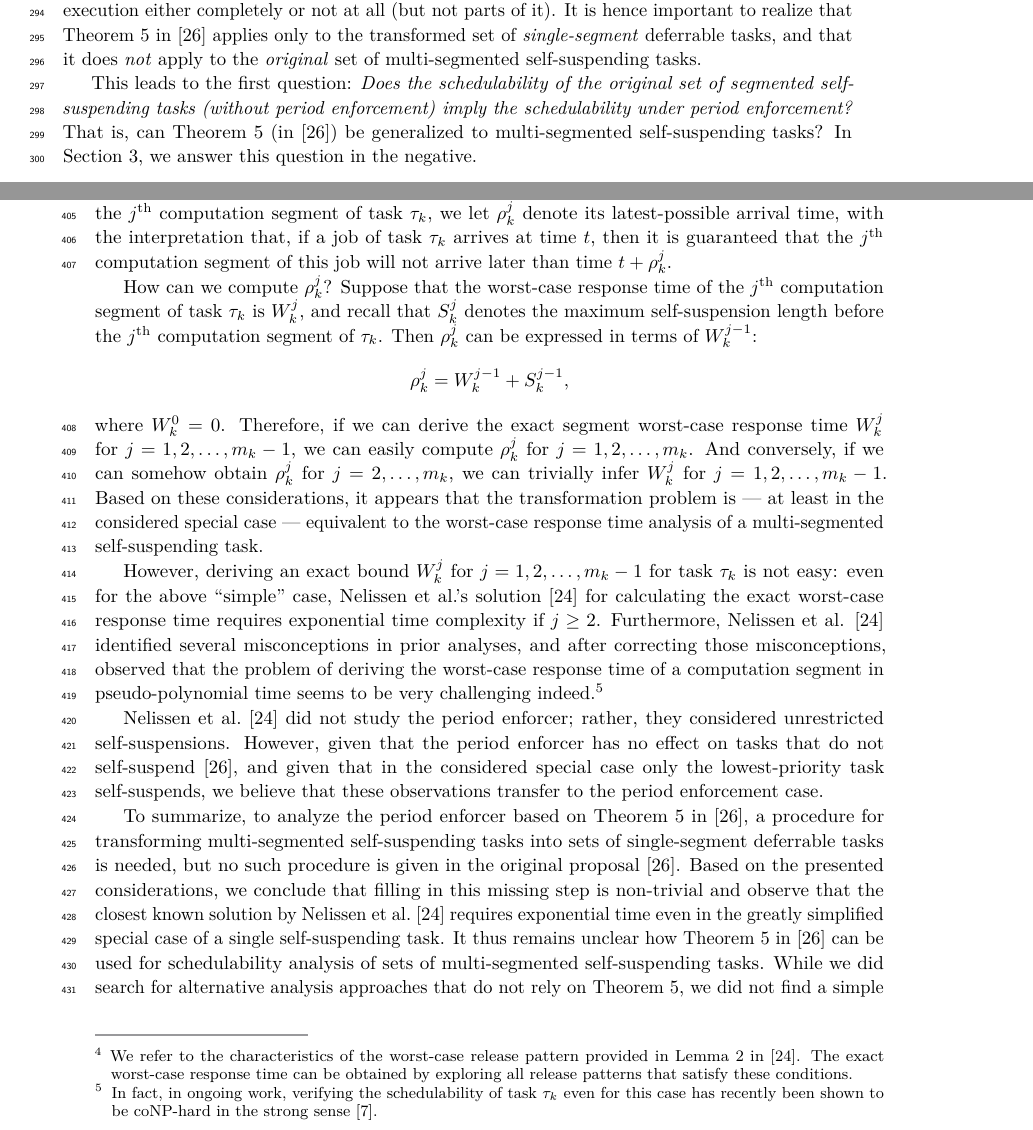
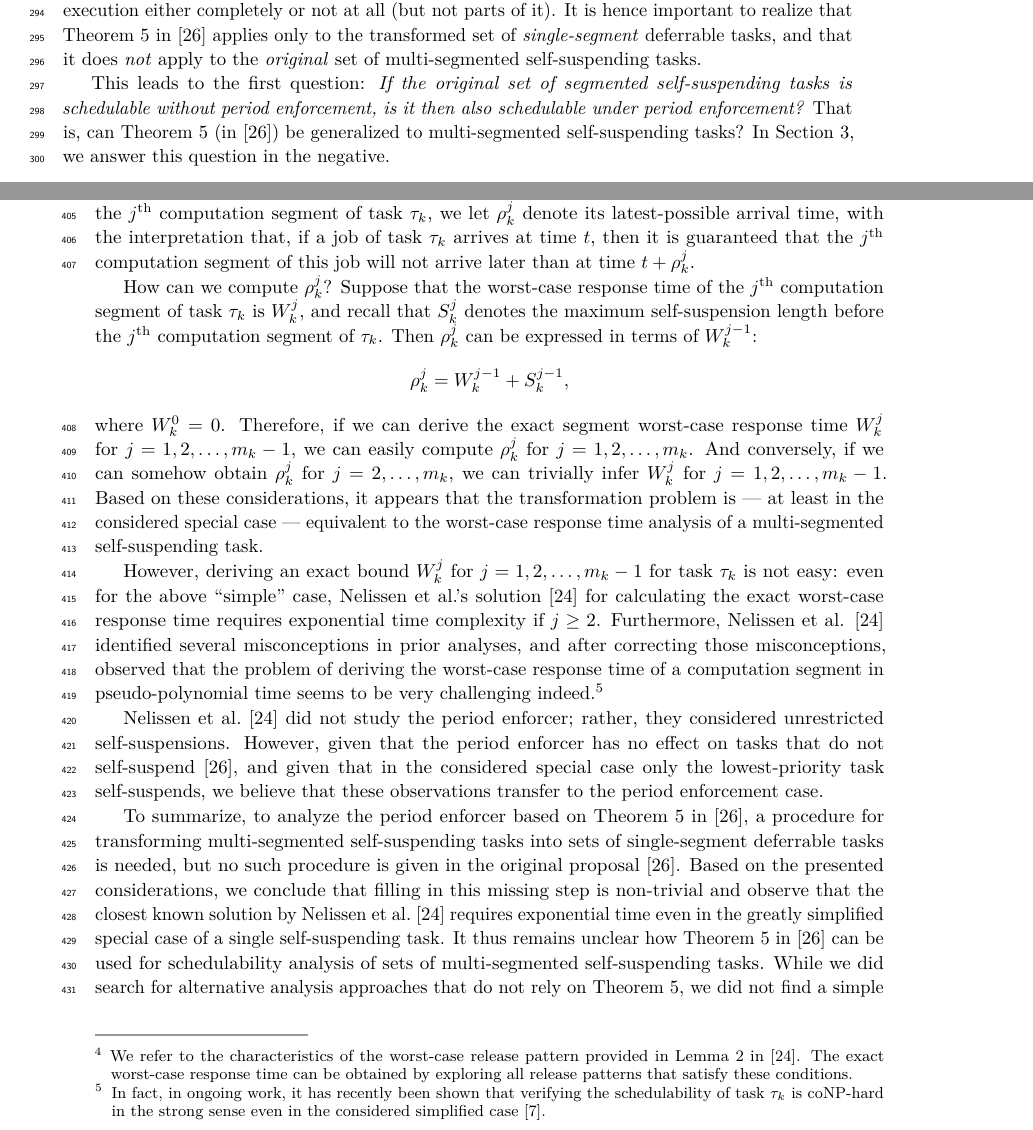
Before and after one commit to jjchentw/A-Note-on-The-Period-Enforcer-Algorithm-for-Self-Suspending-Tasks, a LaTeX document (LITES/LITES-Paper.tex, which reads transformation.tex, untitled.tex): two parts of pages 9 and 12 of 20, joined at a grey line, cut so that both start at the same text. Compiled offline with pdfLaTeX.

Commit message:
polishing edits

```diff
--- a/transformation.tex
+++ b/transformation.tex
@@ -18,7 +18,7 @@ Nelissen et al.'s worst-case response time analysis~\cite{ecrts15nelissen} is ex
 For an arbitrary number of tasks $k \geq 2$,
 suppose that the system has $k-1$ regular sporadic tasks and only one segmented self-suspending task $\tau_k$, and that all tasks have implicit deadlines (i.e., $D_i = T_i$ for all $\tau_i$). Further suppose that task $\tau_k$ has $m_k$ segments with $m_k \geq 3$.
 
-To  convert a computation segment of $\tau_k$ into a single-segment deferrable task, we need to derive the segment's \emph{latest-possible arrival time}, relative to the release of a job. Formally,  for the $j^{\mathrm{th}}$ computation segment of task $\tau_k$, we let $\rho_k^j$ denote its latest-possible arrival time, with the interpretation that, if a job of task $\tau_k$ arrives at time $t$, then  it is guaranteed that the $j^{\mathrm{th}}$ computation segment of this job will not arrive later than time $t+\rho_k^j$.
+To  convert a computation segment of $\tau_k$ into a single-segment deferrable task, we need to derive the segment's \emph{latest-possible arrival time}, relative to the release of a job. Formally,  for the $j^{\mathrm{th}}$ computation segment of task $\tau_k$, we let $\rho_k^j$ denote its latest-possible arrival time, with the interpretation that, if a job of task $\tau_k$ arrives at time $t$, then  it is guaranteed that the $j^{\mathrm{th}}$ computation segment of this job will not arrive later than at time $t+\rho_k^j$.
 
 How can we compute $\rho_k^j$? Suppose that the worst-case response time of the $j^{\mathrm{th}}$ computation segment of task $\tau_k$ is $W_k^j$, and recall that $S_k^{j}$ denotes the maximum self-suspension length before the $j^{\mathrm{th}}$ computation segment of $\tau_k$. Then $\rho_k^j$ can be expressed in terms of $W_k^{j-1}$:
 $$
@@ -28,7 +28,7 @@ where $W_k^0 = 0$.  Therefore, if we can derive the exact segment worst-case res
 Based on these considerations, it appears that the transformation problem is  --- at least in the considered special case --- equivalent to the  worst-case response time analysis of a multi-segmented self-suspending task.
 
 However, deriving an exact bound $W_k^j$ for $j=1,2,\ldots,m_k-1$ for task $\tau_k$ is not easy:
-even for the above ``simple'' case, Nelissen et al.'s solution~\cite{ecrts15nelissen} for calculating the exact worst-case response time requires exponential time complexity if $j \geq 2$. Furthermore, Nelissen et al. \cite{ecrts15nelissen} identified several misconceptions in prior analyses, and after correcting those misconceptions, observed that the problem of deriving the worst-case response time of a computation segment in pseudo-polynomial time seems to be very challenging indeed.\footnote{In fact, in ongoing work, verifying the schedulability of task $\tau_k$ even for this case has recently been shown to be coNP-hard in the strong sense~\cite{Chen2016b}.}
+even for the above ``simple'' case, Nelissen et al.'s solution~\cite{ecrts15nelissen} for calculating the exact worst-case response time requires exponential time complexity if $j \geq 2$. Furthermore, Nelissen et al. \cite{ecrts15nelissen} identified several misconceptions in prior analyses, and after correcting those misconceptions, observed that the problem of deriving the worst-case response time of a computation segment in pseudo-polynomial time seems to be very challenging indeed.\footnote{In fact, in ongoing work, it has recently been shown that verifying the schedulability of task $\tau_k$ is coNP-hard in the strong sense even in the considered simplified case~\cite{Chen2016b}.}
 
 Nelissen et al.~\cite{ecrts15nelissen} did not study the period enforcer; rather, they considered unrestricted self-suspensions. However, given that the period enforcer has no effect on tasks that do not self-suspend~\cite{Raj:suspension1991}, and given that in the considered special case only the lowest-priority task self-suspends, we believe that these observations transfer to the period enforcement case.
 
--- a/untitled.tex
+++ b/untitled.tex
@@ -218,7 +218,7 @@ Theorem 5 (in \cite{Raj:suspension1991}) is a strong result: it implies that the
 
 However, recall that, in the original analysis~\cite{Raj:suspension1991}, deferrable tasks are assumed to defer their  execution either completely or not at all (but not parts of it). It is hence important to realize that Theorem 5 in \cite{Raj:suspension1991} applies only to the transformed set of \emph{single-segment} deferrable tasks, and that it does \emph{not} apply to the \emph{original} set of multi-segmented self-suspending tasks.
 
-This leads to the first question: \emph{Does the schedulability of the  original set of segmented self-suspending tasks (without period enforcement) imply the schedulability under period enforcement?} That is, can Theorem 5 (in \cite{Raj:suspension1991}) be generalized to multi-segmented self-suspending tasks? In Section \ref{sec:unschedulable}, we answer this question in the negative.
+This leads to the first question: \emph{If the  original set of segmented self-suspending tasks is schedulable without period enforcement, is it then also schedulable under period enforcement?} That is, can Theorem 5 (in \cite{Raj:suspension1991}) be generalized to multi-segmented self-suspending tasks? In Section \ref{sec:unschedulable}, we answer this question in the negative.
 
 \begin{enumerate}
 	\item There exist sets of segmented self-suspending tasks that are schedulable under fixed-priority scheduling without any enforcement, but that are infeasible under period enforcement. This shows that Theorem 5 in \cite{Raj:suspension1991} has to be  used with care --- it may be applied only in the context of the transformed single-segment deferrable task set, but not in the context of the original multi-segmented self-suspending task set.
```
Also changed, not shown: LITES/response.tex (+1 -1 lines), locking.tex (+0 -1 lines), LITES/LITES-Paper.pdf, LITES/response.pdf, transformation.tex (1 more changed lines), untitled.tex (2 more changed lines).
